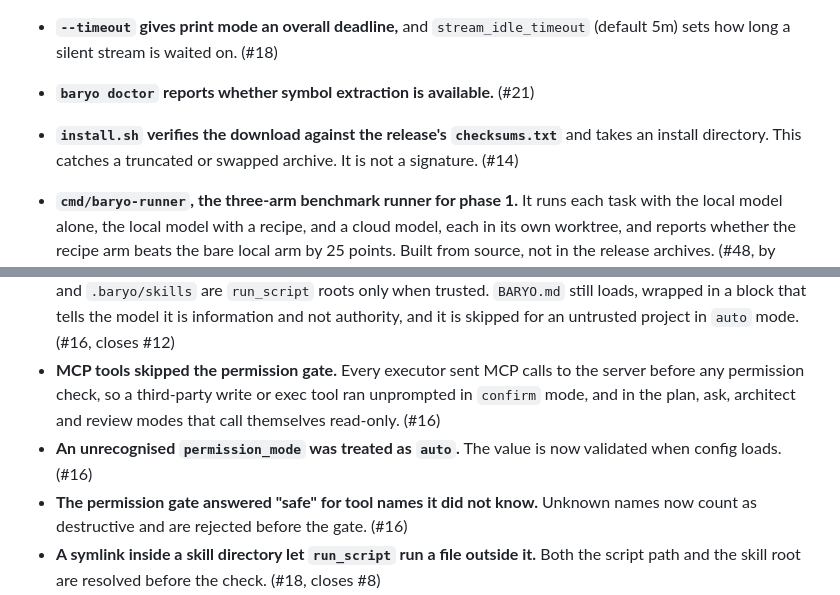
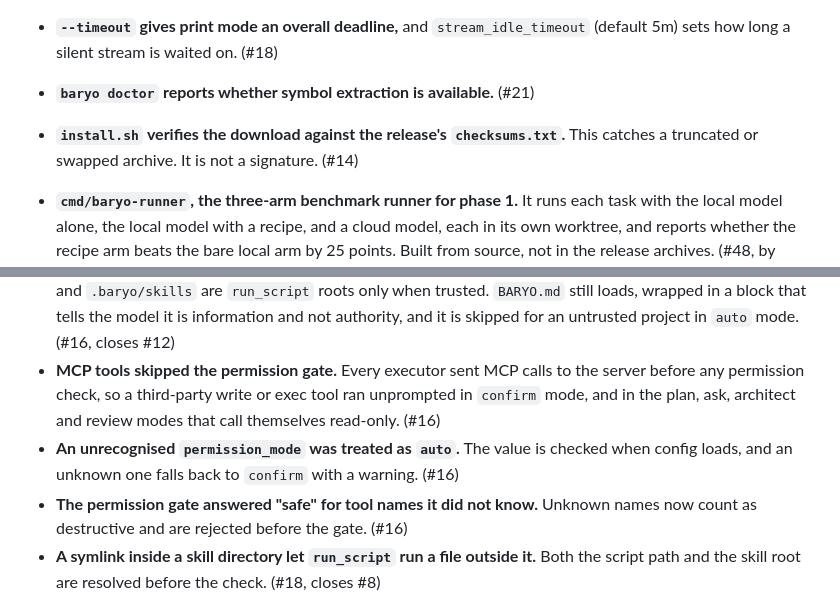
Before and after one commit to BaryoDev/Baryo.CLI, a Markdown page: CHANGELOG.md, 2 parts joined by grey strips. Drawn GitHub-style.

Commit message:
correct two 0.14.0 entries against the code

```diff
--- a/CHANGELOG.md
+++ b/CHANGELOG.md
@@ -16,7 +16,7 @@ Project config needs trust before it applies, MCP tools pass the permission gate
 - **A trace of what a task did.** The saved conversation kept the narration only: tool calls, their arguments and their results were run and thrown away. `internal/trace` appends them as JSON lines to `~/.baryo/sessions/<id>.trace.jsonl`, beside the session, with `task_start`, `tool_call`, `tool_result`, `diff`, `verify` and `task_end` records. Known provider keys and common token shapes are masked before writing. `trace: false` turns it off, and `--trace-file` names the file in print mode. (#22)
 - **`--timeout` gives print mode an overall deadline,** and `stream_idle_timeout` (default 5m) sets how long a silent stream is waited on. (#18)
 - **`baryo doctor` reports whether symbol extraction is available.** (#21)
-- **`install.sh` verifies the download against the release's `checksums.txt`** and takes an install directory. This catches a truncated or swapped archive. It is not a signature. (#14)
+- **`install.sh` verifies the download against the release's `checksums.txt`.** This catches a truncated or swapped archive. It is not a signature. (#14)
 - **`cmd/baryo-runner`, the three-arm benchmark runner for phase 1.** It runs each task with the local model alone, the local model with a recipe, and a cloud model, each in its own worktree, and reports whether the recipe arm beats the bare local arm by 25 points. Built from source, not in the release archives. (#48, by @teddyvj)
 
 - **`baryo export` writes session history out.** `--format baryo-jsonl` is built in: one self-describing JSONL file with a manifest record, a record per session, and one event per message — archived messages first, then the live conversation. Tool calls and their results are preserved and labelled, since those are exactly what a summary loses. `--since`, `--session` and `--out` scope it.
@@ -80,7 +80,7 @@ Project config needs trust before it applies, MCP tools pass the permission gate
 
 - **A cloned repository's config ran its code.** `./.baryo/config.yaml` was merged with no gate, and it can set `hooks` (run through `sh -c` on the first tool call), `mcp_servers` (started as processes), `ssh_tunnel`, `permission_mode` and `system_prompt`. An untrusted project's config is now ignored in full. Project `skills/` and `.baryo/skills` are `run_script` roots only when trusted. `BARYO.md` still loads, wrapped in a block that tells the model it is information and not authority, and it is skipped for an untrusted project in `auto` mode. (#16, closes #12)
 - **MCP tools skipped the permission gate.** Every executor sent MCP calls to the server before any permission check, so a third-party write or exec tool ran unprompted in `confirm` mode, and in the plan, ask, architect and review modes that call themselves read-only. (#16)
-- **An unrecognised `permission_mode` was treated as `auto`.** The value is now validated when config loads. (#16)
+- **An unrecognised `permission_mode` was treated as `auto`.** The value is checked when config loads, and an unknown one falls back to `confirm` with a warning. (#16)
 - **The permission gate answered "safe" for tool names it did not know.** Unknown names now count as destructive and are rejected before the gate. (#16)
 - **A symlink inside a skill directory let `run_script` run a file outside it.** Both the script path and the skill root are resolved before the check. (#18, closes #8)
 - **19 advisories in the Go standard library and `golang.org/x/text` are patched,** by moving the toolchain to 1.26.6 and `x/text` to 0.39.0. (#3)
```
